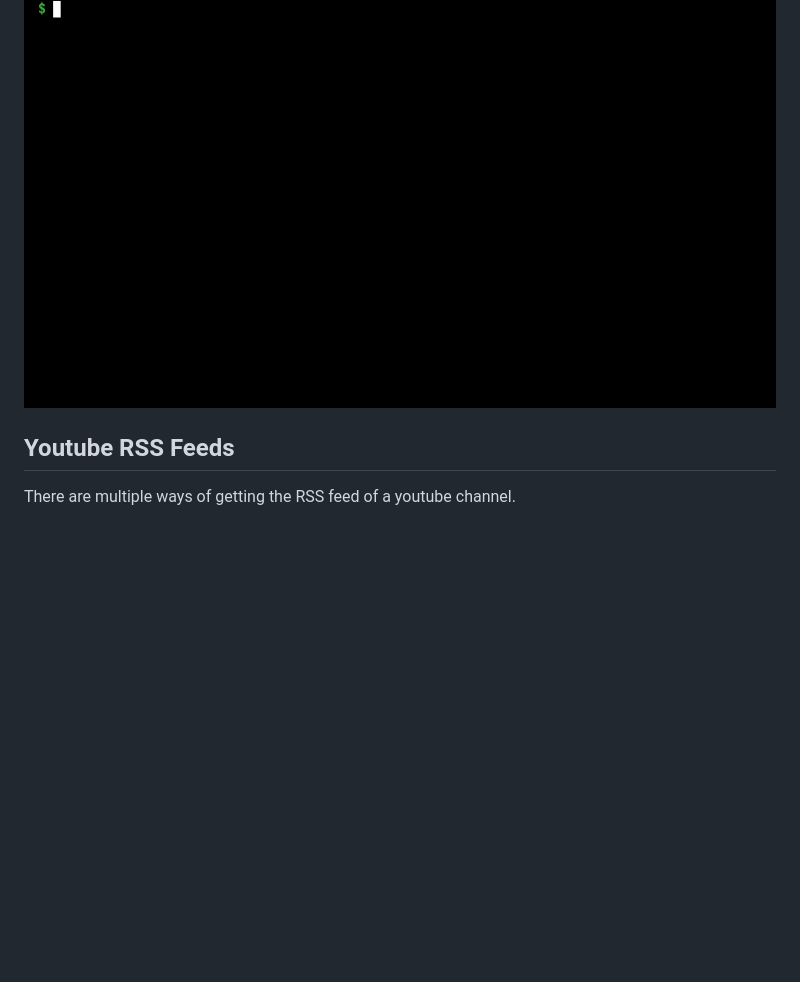
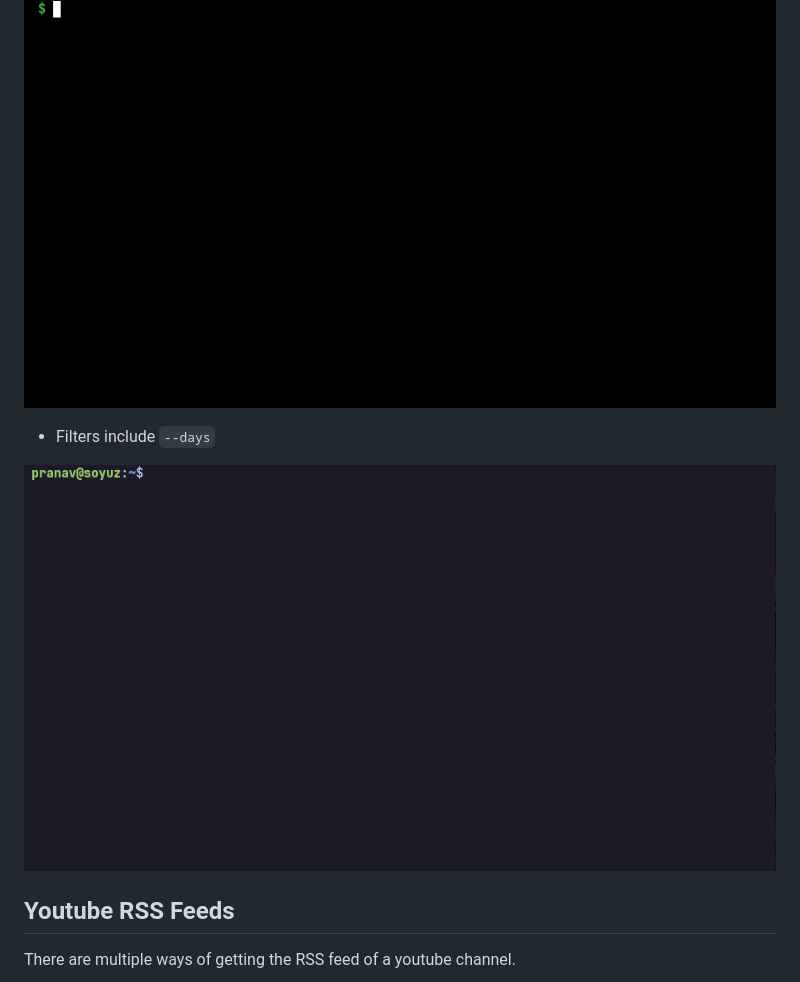
Before and after one commit to pspiagicw/sinister, a Markdown page: README.md, the part around the change. GitHub-like rendering; pictures changed too: gifs/auto-filter.gif (added); blank space fills up the shorter version.

Commit message:
feat: added filter auto gif

```diff
--- a/README.md
+++ b/README.md
@@ -89,6 +89,10 @@ gox install github.com/pspiagicw/sinister@latest
 
 ![auto](./gifs/auto.gif)
 
+- Filters include `--days`
+
+![auto-filter](./gifs/auto-filter.gif)
+
 ## Youtube RSS Feeds
 
 There are multiple ways of getting the RSS feed of a youtube channel.
```
